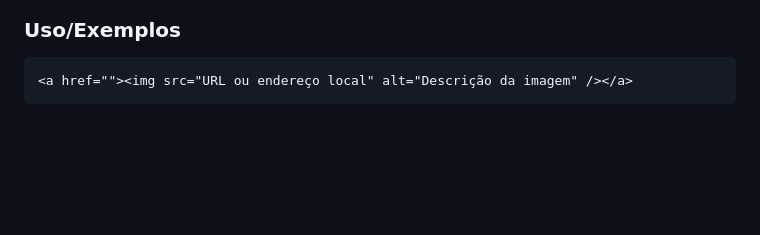
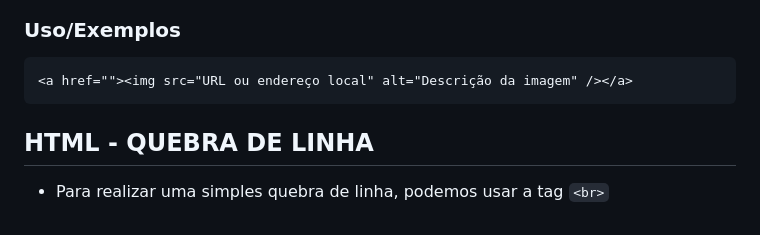
Before and after one commit to LuizjrTI/ProgramadorBR, a Markdown page: HTML-BASICO/README.md, the part around the change. Drawn GitHub-style; blank space fills up the shorter version.

Commit message:
Aula de quebra de linha

````diff
--- a/HTML-BASICO/README.md
+++ b/HTML-BASICO/README.md
@@ -191,3 +191,7 @@ site para referencias: ![w3schools](https://www.w3schools.com)
 ```html
 <a href=""><img src="URL ou endereço local" alt="Descrição da imagem" /></a>
 ```
+
+## HTML - QUEBRA DE LINHA
+
+- Para realizar uma simples quebra de linha, podemos usar a tag `<br>`
````
